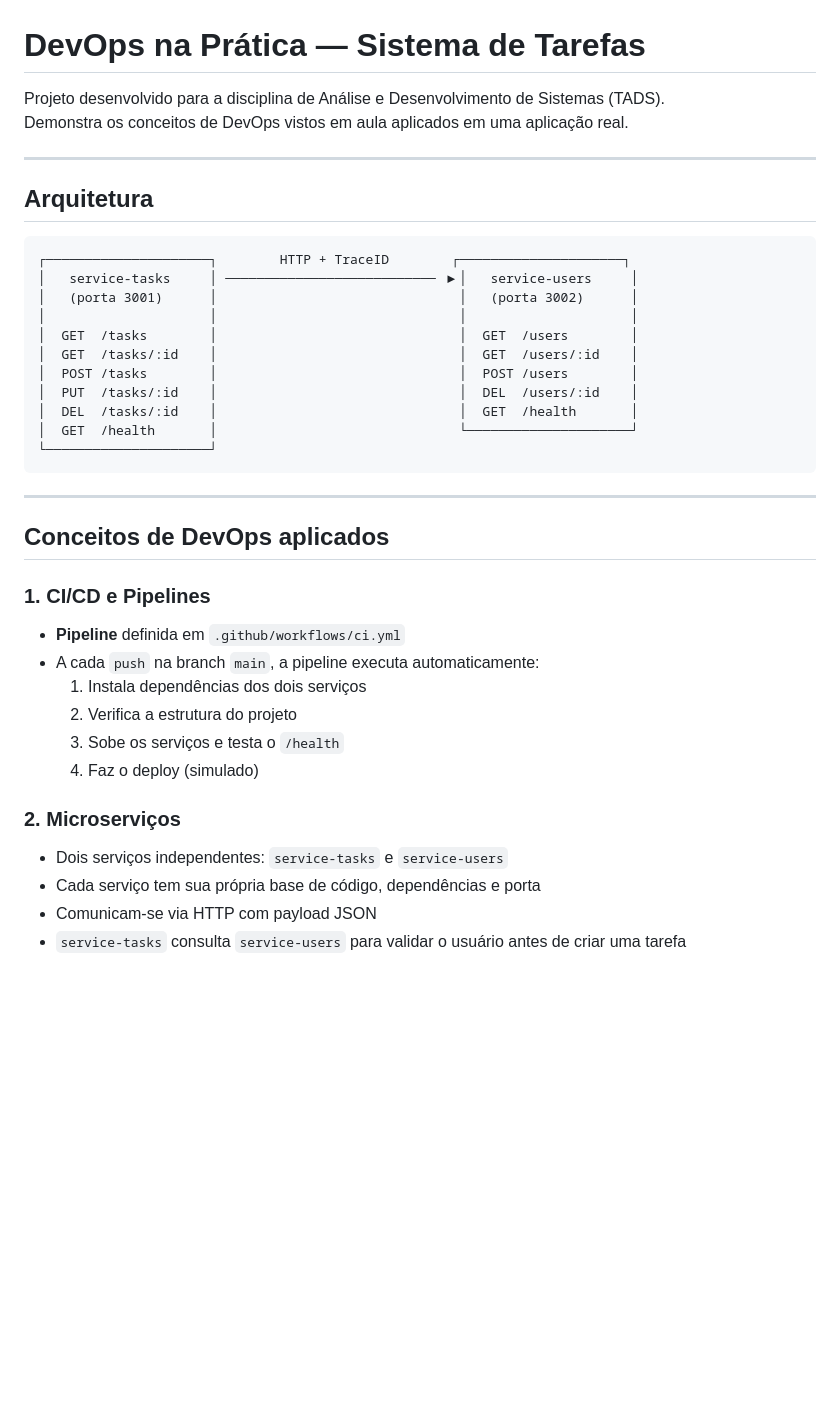
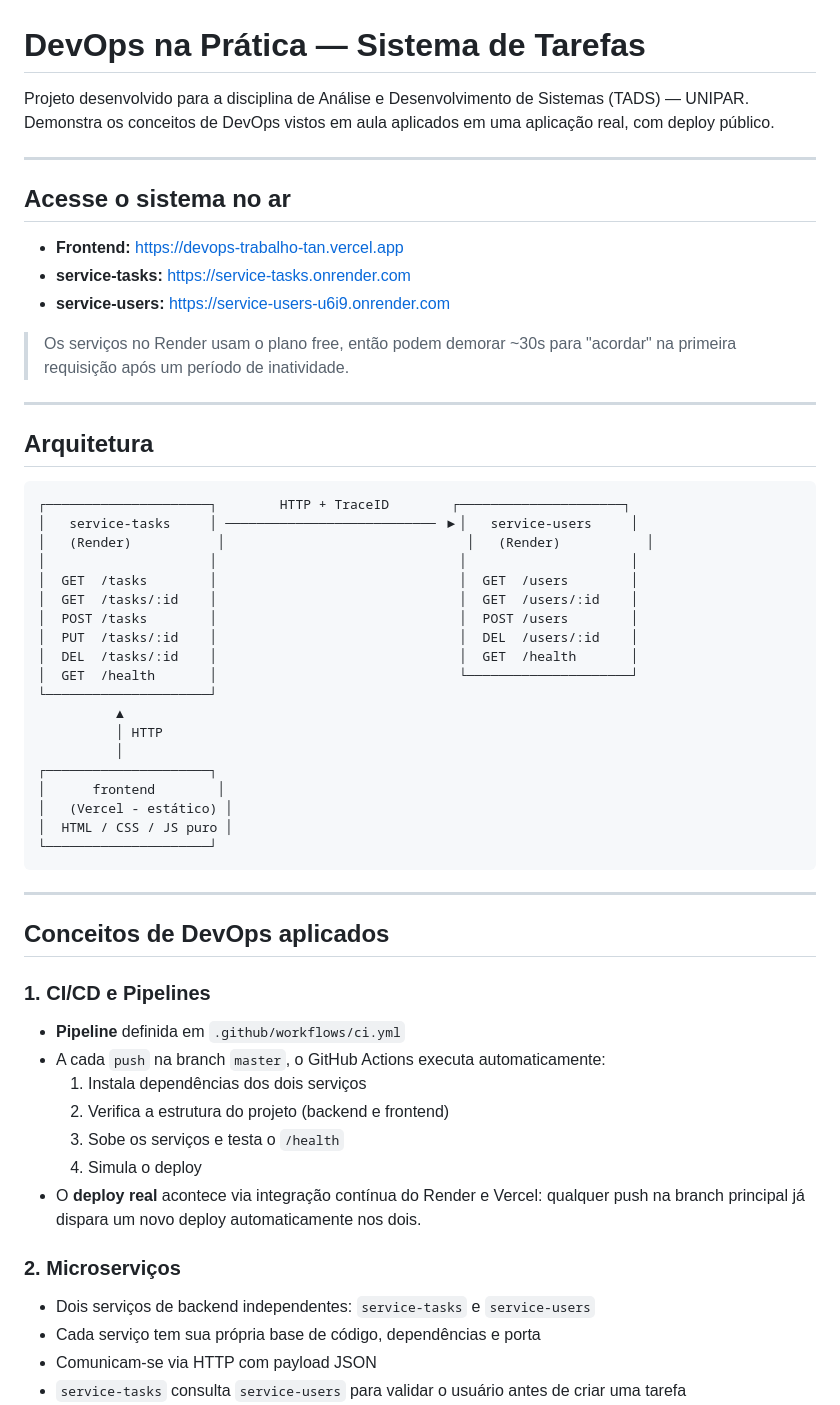
Before and after one commit to GabrielMombelli/devops-trabalho, a Markdown page: README.md, the part around one of its changes. GitHub-like rendering; blank space fills up the shorter version.

````diff
--- a/README.md
+++ b/README.md
@@ -1,7 +1,17 @@
 # DevOps na Prática — Sistema de Tarefas
 
-Projeto desenvolvido para a disciplina de Análise e Desenvolvimento de Sistemas (TADS).
-Demonstra os conceitos de DevOps vistos em aula aplicados em uma aplicação real.
+Projeto desenvolvido para a disciplina de Análise e Desenvolvimento de Sistemas (TADS) — UNIPAR.
+Demonstra os conceitos de DevOps vistos em aula aplicados em uma aplicação real, com deploy público.
+
+---
+
+## Acesse o sistema no ar
+
+- **Frontend:** https://devops-trabalho-tan.vercel.app
+- **service-tasks:** https://service-tasks.onrender.com
+- **service-users:** https://service-users-u6i9.onrender.com
+
+> Os serviços no Render usam o plano free, então podem demorar ~30s para "acordar" na primeira requisição após um período de inatividade.
 
 ---
 
@@ -10,7 +20,7 @@ Demonstra os conceitos de DevOps vistos em aula aplicados em uma aplicação rea
 ```
 ┌─────────────────────┐        HTTP + TraceID        ┌─────────────────────┐
 │   service-tasks     │ ─────────────────────────── ▶│   service-users     │
-│   (porta 3001)      │                               │   (porta 3002)      │
+│   (Render)           │                               │   (Render)           │
 │                     │                               │                     │
 │  GET  /tasks        │                               │  GET  /users        │
 │  GET  /tasks/:id    │                               │  GET  /users/:id    │
@@ -18,6 +28,14 @@ Demonstra os conceitos de DevOps vistos em aula aplicados em uma aplicação rea
 │  PUT  /tasks/:id    │                               │  DEL  /users/:id    │
 │  DEL  /tasks/:id    │                               │  GET  /health       │
 │  GET  /health       │                               └─────────────────────┘
+└─────────────────────┘
+          ▲
+          │ HTTP
+          │
+┌─────────────────────┐
+│      frontend        │
+│   (Vercel - estático) │
+│  HTML / CSS / JS puro │
 └─────────────────────┘
 ```
 
@@ -27,14 +45,15 @@ Demonstra os conceitos de DevOps vistos em aula aplicados em uma aplicação rea
 
 ### 1. CI/CD e Pipelines
 - **Pipeline** definida em `.github/workflows/ci.yml`
-- A cada `push` na branch `main`, a pipeline executa automaticamente:
+- A cada `push` na branch `master`, o GitHub Actions executa automaticamente:
   1. Instala dependências dos dois serviços
-  2. Verifica a estrutura do projeto
+  2. Verifica a estrutura do projeto (backend e frontend)
   3. Sobe os serviços e testa o `/health`
-  4. Faz o deploy (simulado)
+  4. Simula o deploy
+- O **deploy real** acontece via integração contínua do Render e Vercel: qualquer push na branch principal já dispara um novo deploy automaticamente nos dois.
 
 ### 2. Microserviços
-- Dois serviços independentes: `service-tasks` e `service-users`
+- Dois serviços de backend independentes: `service-tasks` e `service-users`
 - Cada serviço tem sua própria base de código, dependências e porta
 - Comunicam-se via HTTP com payload JSON
 - `service-tasks` consulta `service-users` para validar o usuário antes de criar uma tarefa
````
Also changed, not shown: other parts of README.md (+60 -27 lines).
